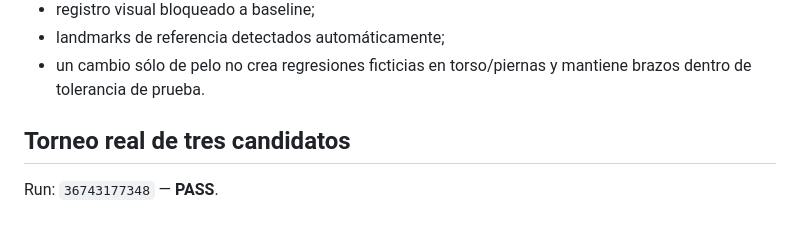
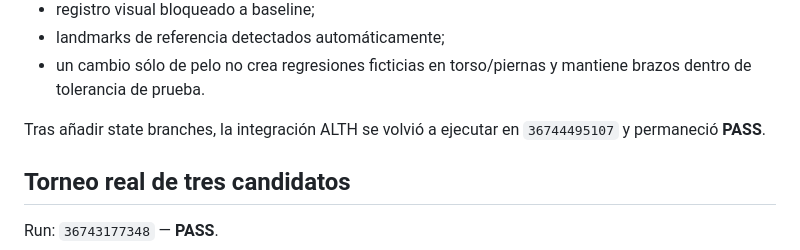
Before and after one commit to Klymapo/alth-meta, a Markdown page: docs/COPOX_VALIDATION_2026-09-30.md, the part around the change. GitHub-like rendering; blank space fills up the shorter version.

Commit message:
docs: anota regresión ALTH verde tras state branch

```diff
--- a/docs/COPOX_VALIDATION_2026-09-30.md
+++ b/docs/COPOX_VALIDATION_2026-09-30.md
@@ -20,6 +20,8 @@ Comprobado:
 - registro visual bloqueado a baseline;
 - landmarks de referencia detectados automáticamente;
 - un cambio sólo de pelo no crea regresiones ficticias en torso/piernas y mantiene brazos dentro de tolerancia de prueba.
+
+Tras añadir state branches, la integración ALTH se volvió a ejecutar en `36744495107` y permaneció **PASS**.
 
 ## Torneo real de tres candidatos
 
```
